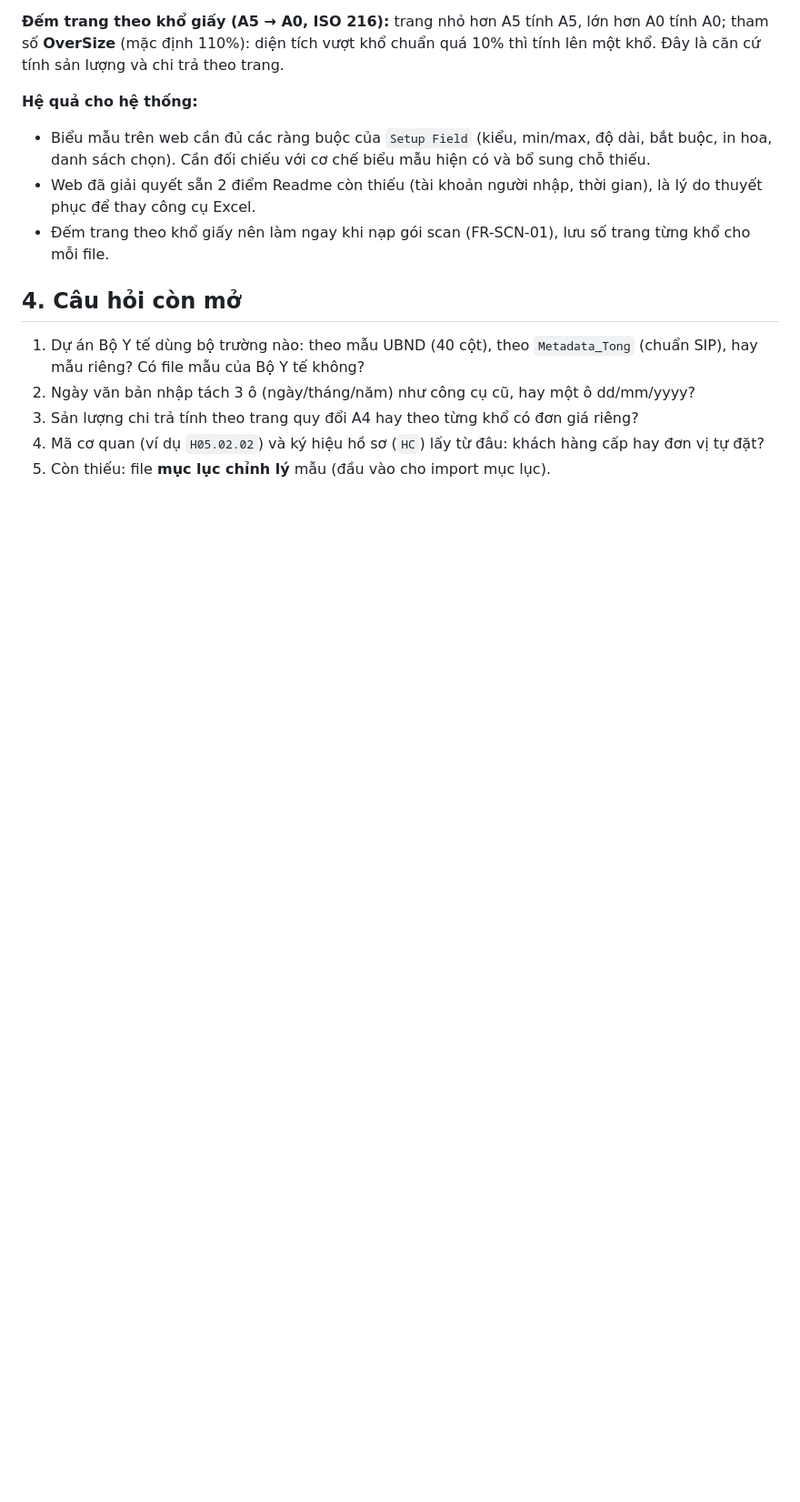
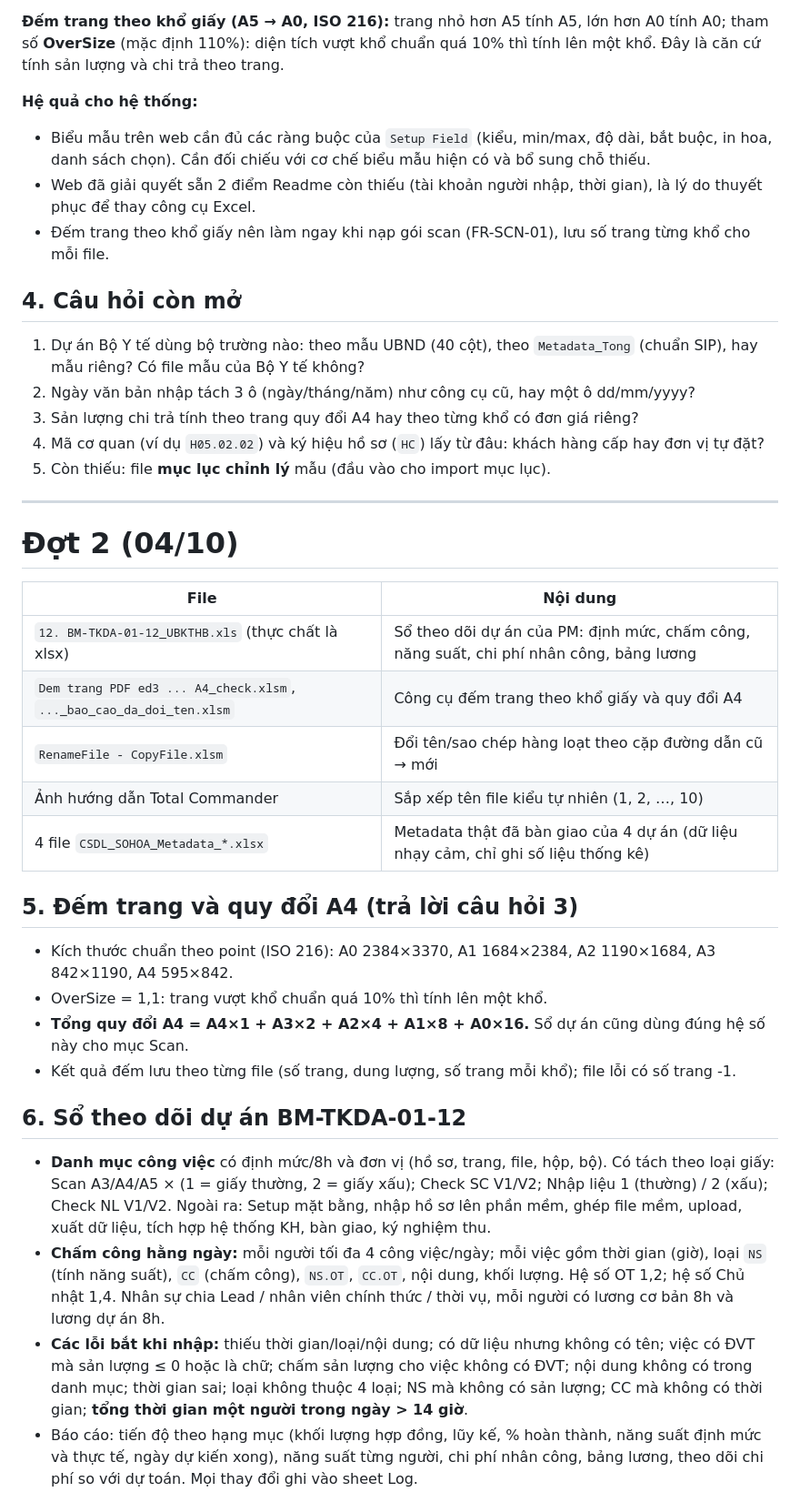
Before and after one commit to NamPT29/DocOps, a Markdown page: docs/plans/2026-10-04-sample-files-analysis.md, the part around one of its changes. Shown at 91% size. Rendered like a GitHub page; blank space fills up the shorter version.

```diff
--- a/docs/plans/2026-10-04-sample-files-analysis.md
+++ b/docs/plans/2026-10-04-sample-files-analysis.md
@@ -66,3 +66,33 @@ Cùng một khung VBA, khác cấu hình trường:
 3. Sản lượng chi trả tính theo trang quy đổi A4 hay theo từng khổ có đơn giá riêng?
 4. Mã cơ quan (ví dụ `H05.02.02`) và ký hiệu hồ sơ (`HC`) lấy từ đâu: khách hàng cấp hay đơn vị tự đặt?
 5. Còn thiếu: file **mục lục chỉnh lý** mẫu (đầu vào cho import mục lục).
+
+---
+
+# Đợt 2 (04/10)
+
+| File | Nội dung |
+|---|---|
+| `12. BM-TKDA-01-12_UBKTHB.xls` (thực chất là xlsx) | Sổ theo dõi dự án của PM: định mức, chấm công, năng suất, chi phí nhân công, bảng lương |
+| `Dem trang PDF ed3 ... A4_check.xlsm`, `..._bao_cao_da_doi_ten.xlsm` | Công cụ đếm trang theo khổ giấy và quy đổi A4 |
+| `RenameFile - CopyFile.xlsm` | Đổi tên/sao chép hàng loạt theo cặp đường dẫn cũ → mới |
+| Ảnh hướng dẫn Total Commander | Sắp xếp tên file kiểu tự nhiên (1, 2, …, 10) |
+| 4 file `CSDL_SOHOA_Metadata_*.xlsx` | Metadata thật đã bàn giao của 4 dự án (dữ liệu nhạy cảm, chỉ ghi số liệu thống kê) |
+
+## 5. Đếm trang và quy đổi A4 (trả lời câu hỏi 3)
+
+- Kích thước chuẩn theo point (ISO 216): A0 2384×3370, A1 1684×2384, A2 1190×1684, A3 842×1190, A4 595×842.
+- OverSize = 1,1: trang vượt khổ chuẩn quá 10% thì tính lên một khổ.
+- **Tổng quy đổi A4 = A4×1 + A3×2 + A2×4 + A1×8 + A0×16.** Sổ dự án cũng dùng đúng hệ số này cho mục Scan.
+- Kết quả đếm lưu theo từng file (số trang, dung lượng, số trang mỗi khổ); file lỗi có số trang -1.
+
+## 6. Sổ theo dõi dự án BM-TKDA-01-12
+
+- **Danh mục công việc** có định mức/8h và đơn vị (hồ sơ, trang, file, hộp, bộ). Có tách theo loại giấy:
+  Scan A3/A4/A5 × (1 = giấy thường, 2 = giấy xấu); Check SC V1/V2; Nhập liệu 1 (thường) / 2 (xấu); Check NL V1/V2.
+  Ngoài ra: Setup mặt bằng, nhập hồ sơ lên phần mềm, ghép file mềm, upload, xuất dữ liệu, tích hợp hệ thống KH, bàn giao, ký nghiệm thu.
+- **Chấm công hằng ngày:** mỗi người tối đa 4 công việc/ngày; mỗi việc gồm thời gian (giờ), loại `NS` (tính năng suất), `CC` (chấm công), `NS.OT`, `CC.OT`, nội dung, khối lượng.
+  Hệ số OT 1,2; hệ số Chủ nhật 1,4. Nhân sự chia Lead / nhân viên chính thức / thời vụ, mỗi người có lương cơ bản 8h và lương dự án 8h.
+- **Các lỗi bắt khi nhập:** thiếu thời gian/loại/nội dung; có dữ liệu nhưng không có tên; việc có ĐVT mà sản lượng ≤ 0 hoặc là chữ; chấm sản lượng cho việc không có ĐVT; nội dung không có trong danh mục; thời gian sai; loại không thuộc 4 loại; NS mà không có sản lượng; CC mà không có thời gian; **tổng thời gian một người trong ngày > 14 giờ**.
+- Báo cáo: tiến độ theo hạng mục (khối lượng hợp đồng, lũy kế, % hoàn thành, năng suất định mức và thực tế, ngày dự kiến xong), năng suất từng người, chi phí nhân công, bảng lương, theo dõi chi phí so với dự toán. Mọi thay đổi ghi vào sheet Log.
+
```
Also changed, not shown: other parts of docs/plans/2026-10-04-sample-files-analysis.md (+20 -0 lines).
